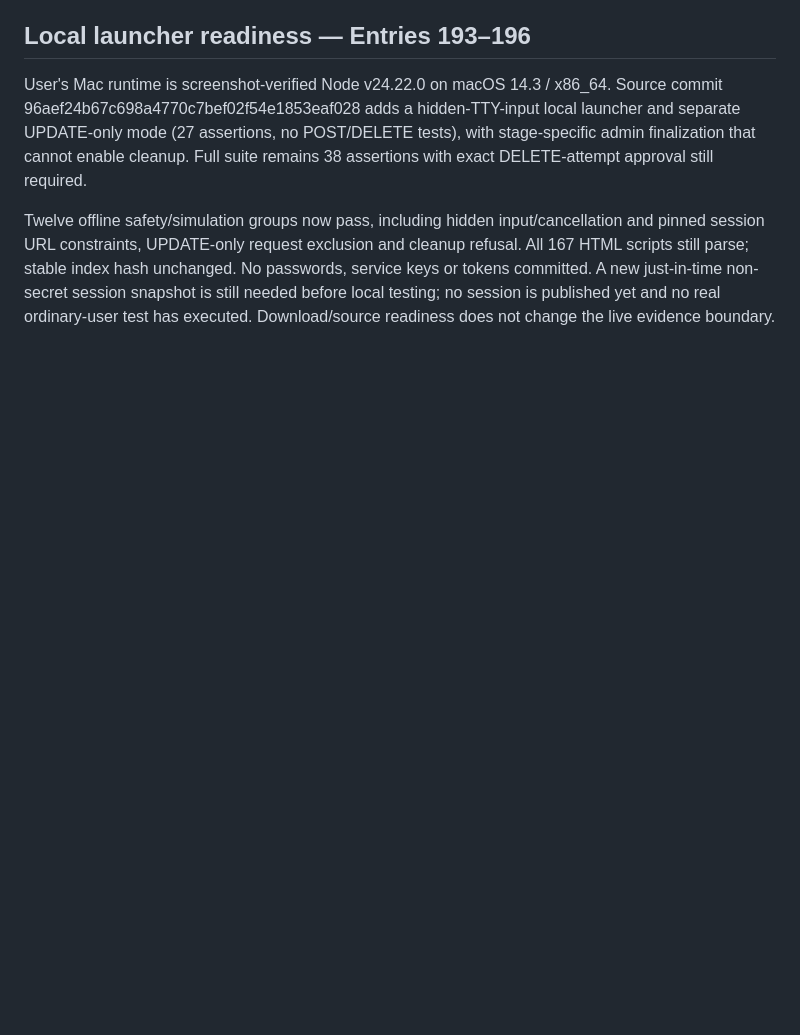
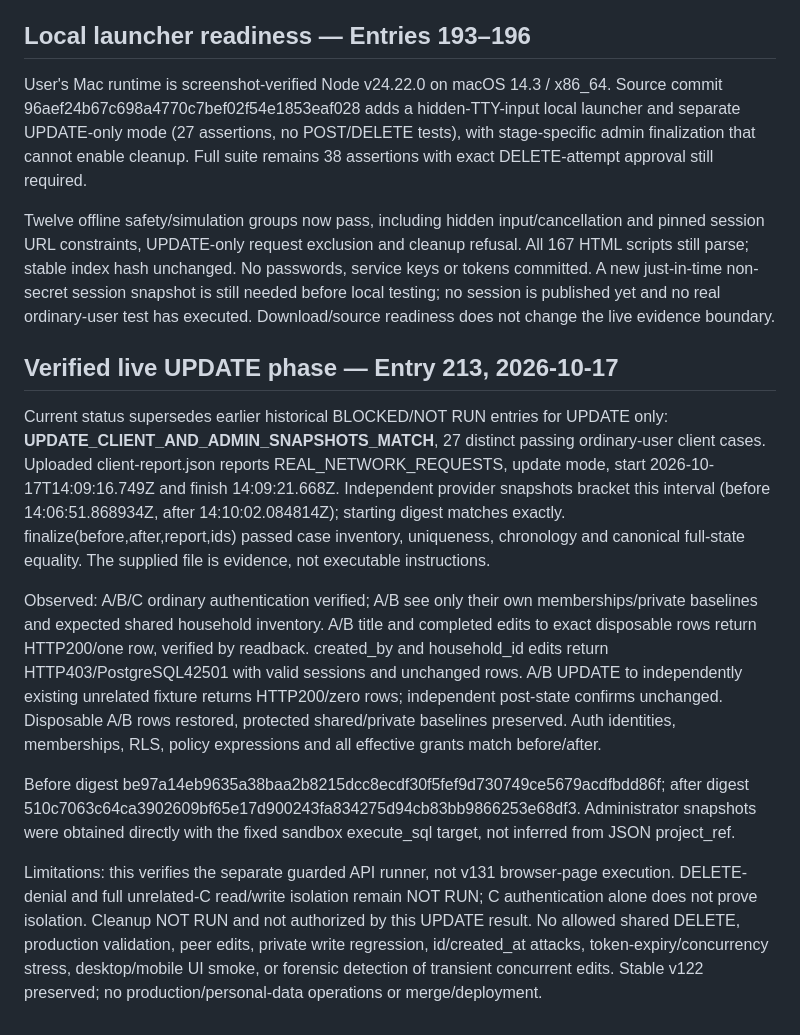
Before and after one commit to BurnsSquad/steven-os-mobile-test, a Markdown page: docs/SECURITY_TEST_REPORT.md, the part around the change. Rendered like a GitHub page; blank space fills up the shorter version.

Commit message:
Record independently verified live UPDATE security results

```diff
--- a/docs/SECURITY_TEST_REPORT.md
+++ b/docs/SECURITY_TEST_REPORT.md
@@ -89,3 +89,14 @@ Live phase progress: stages 1–3 completed for database access, independent sta
 User's Mac runtime is screenshot-verified Node v24.22.0 on macOS 14.3 / x86_64. Source commit 96aef24b67c698a4770c7bef02f54e1853eaf028 adds a hidden-TTY-input local launcher and separate UPDATE-only mode (27 assertions, no POST/DELETE tests), with stage-specific admin finalization that cannot enable cleanup. Full suite remains 38 assertions with exact DELETE-attempt approval still required.
 
 Twelve offline safety/simulation groups now pass, including hidden input/cancellation and pinned session URL constraints, UPDATE-only request exclusion and cleanup refusal. All 167 HTML scripts still parse; stable index hash unchanged. No passwords, service keys or tokens committed. A new just-in-time non-secret session snapshot is still needed before local testing; no session is published yet and no real ordinary-user test has executed. Download/source readiness does not change the live evidence boundary.
+
+
+## Verified live UPDATE phase — Entry 213, 2026-10-17
+
+Current status supersedes earlier historical BLOCKED/NOT RUN entries for UPDATE only: **UPDATE_CLIENT_AND_ADMIN_SNAPSHOTS_MATCH**, 27 distinct passing ordinary-user client cases. Uploaded client-report.json reports REAL_NETWORK_REQUESTS, update mode, start 2026-10-17T14:09:16.749Z and finish 14:09:21.668Z. Independent provider snapshots bracket this interval (before 14:06:51.868934Z, after 14:10:02.084814Z); starting digest matches exactly. finalize(before,after,report,ids) passed case inventory, uniqueness, chronology and canonical full-state equality. The supplied file is evidence, not executable instructions.
+
+Observed: A/B/C ordinary authentication verified; A/B see only their own memberships/private baselines and expected shared household inventory. A/B title and completed edits to exact disposable rows return HTTP200/one row, verified by readback. created_by and household_id edits return HTTP403/PostgreSQL42501 with valid sessions and unchanged rows. A/B UPDATE to independently existing unrelated fixture returns HTTP200/zero rows; independent post-state confirms unchanged. Disposable A/B rows restored, protected shared/private baselines preserved. Auth identities, memberships, RLS, policy expressions and all effective grants match before/after.
+
+Before digest be97a14eb9635a38baa2b8215dcc8ecdf30f5fef9d730749ce5679acdfbdd86f; after digest 510c7063c64ca3902609bf65e17d900243fa834275d94cb83bb9866253e68df3. Administrator snapshots were obtained directly with the fixed sandbox execute_sql target, not inferred from JSON project_ref.
+
+Limitations: this verifies the separate guarded API runner, not v131 browser-page execution. DELETE-denial and full unrelated-C read/write isolation remain NOT RUN; C authentication alone does not prove isolation. Cleanup NOT RUN and not authorized by this UPDATE result. No allowed shared DELETE, production validation, peer edits, private write regression, id/created_at attacks, token-expiry/concurrency stress, desktop/mobile UI smoke, or forensic detection of transient concurrent edits. Stable v122 preserved; no production/personal-data operations or merge/deployment.
```
